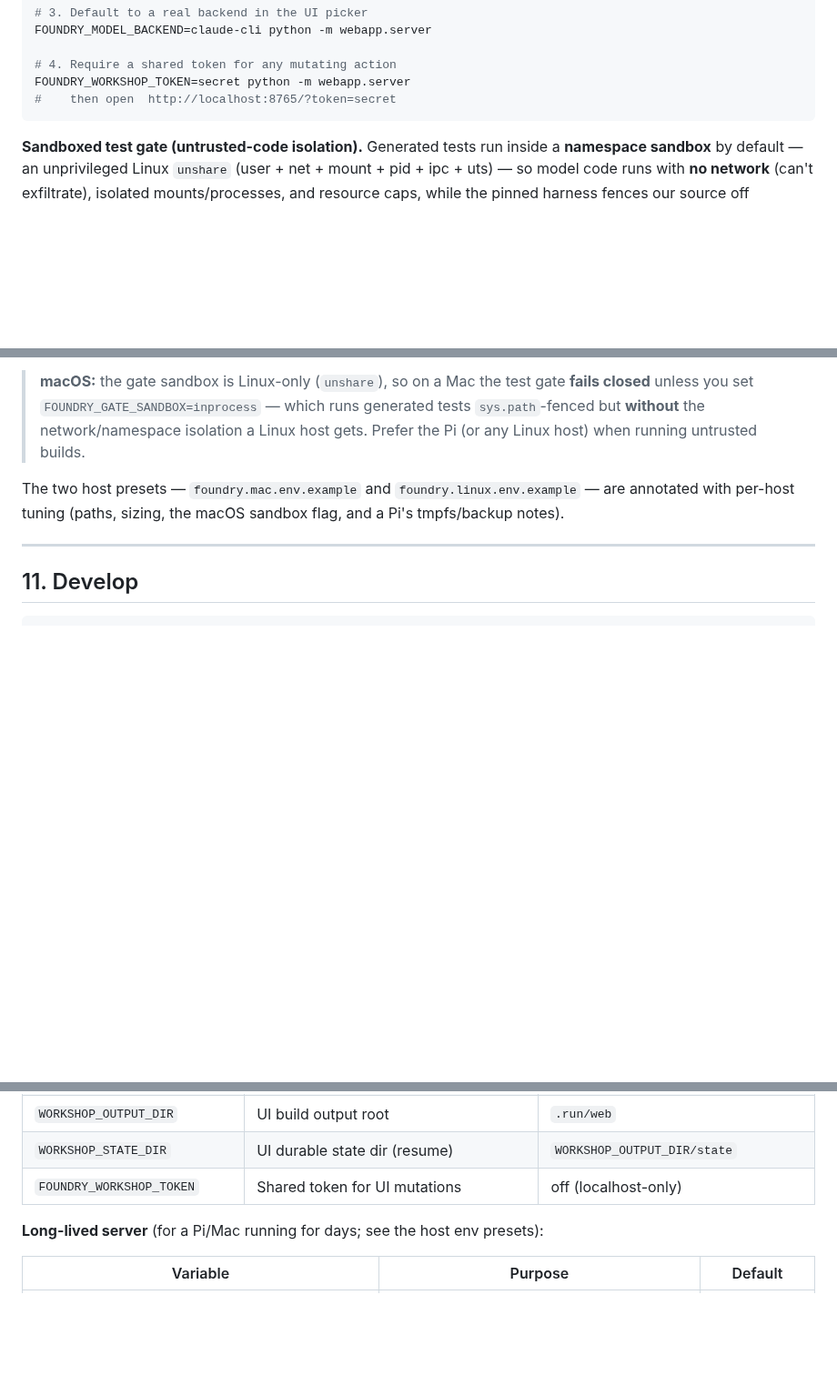
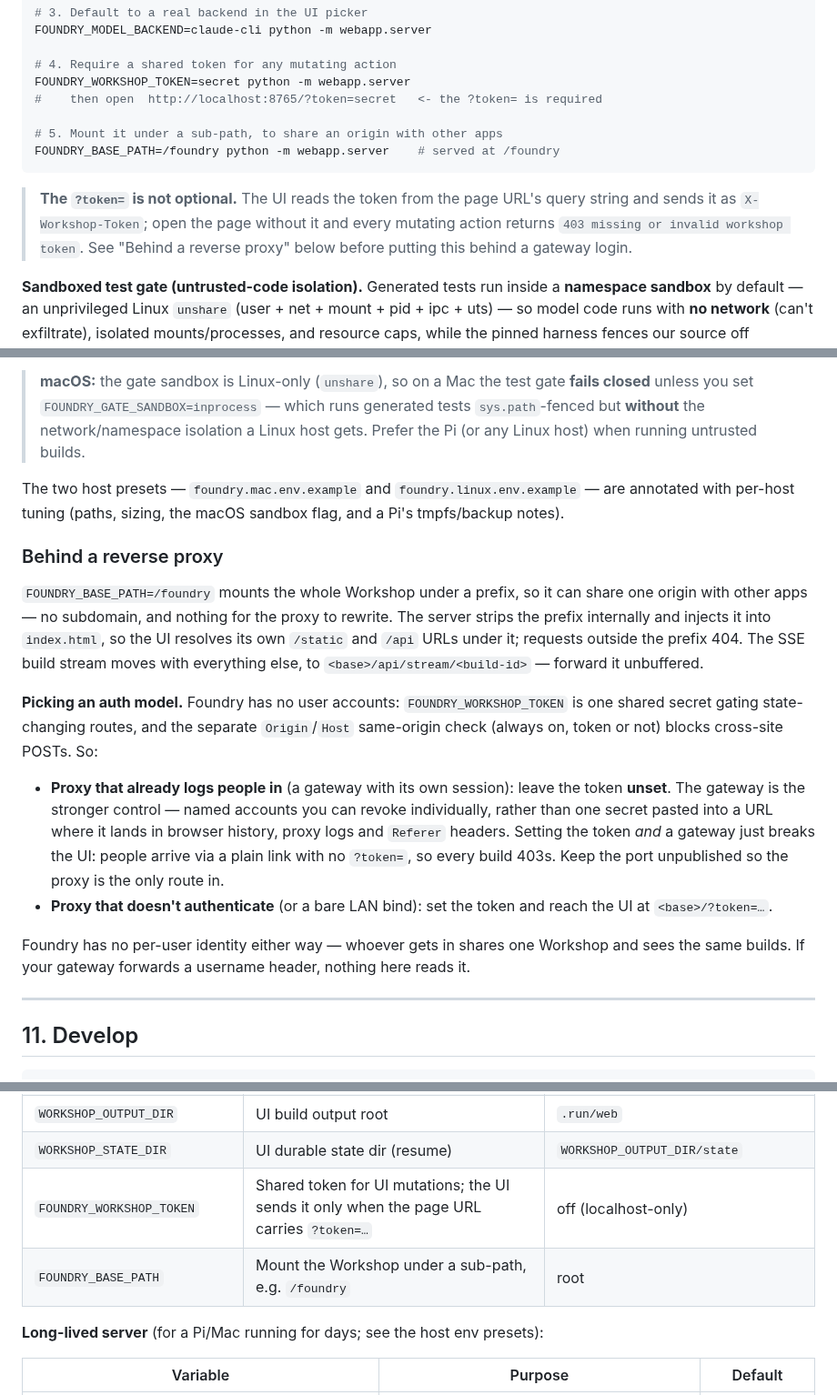
Before and after one commit to volts-inventory/Foundry, a Markdown page: README.md, 3 parts joined by grey strips. Shown at 91% size. GitHub-like rendering; blank space fills up the shorter version.

Commit message:
README: document FOUNDRY_BASE_PATH, and the ?token= trap behind a gateway
FOUNDRY_BASE_PATH had no mention anywhere in the README despite being what lets
the Workshop share an origin with other apps. Adds it to the quickstart and the
config table, with a section covering what the server does with it (strips the
prefix, injects it into index.html, 404s outside it) and where the SSE stream
ends up.

The bigger gap is how FOUNDRY_WORKSHOP_TOKEN behaves behind a proxy. The UI reads
that token from the page URL's query string, so it only ever sends
X-Workshop-Token when someone opened the page with ?token=… — which nobody does
when they arrive via a gateway's plain link. Setting the token in that setup
makes every mutating action 403 with no hint as to why. Cost a real debugging
session to work out; now written down, together with when to set the token and
when to leave it to the gateway.

Also notes that Foundry has no per-user identity either way: whoever gets in
shares one Workshop, and a username header from a gateway isn't read.

Co-Authored-By: Claude Opus 5 <noreply@anthropic.com>
Claude-Session: https://claude.ai/code/session_018d3cgQk7UAaAEPk3VmHHTC

````diff
--- a/README.md
+++ b/README.md
@@ -595,8 +595,16 @@ FOUNDRY_MODEL_BACKEND=claude-cli python -m webapp.server
 
 # 4. Require a shared token for any mutating action
 FOUNDRY_WORKSHOP_TOKEN=secret python -m webapp.server
-#    then open  http://localhost:8765/?token=secret
+#    then open  http://localhost:8765/?token=secret   <- the ?token= is required
+
+# 5. Mount it under a sub-path, to share an origin with other apps
+FOUNDRY_BASE_PATH=/foundry python -m webapp.server    # served at /foundry
 ```
+
+> **The `?token=` is not optional.** The UI reads the token from the page URL's
+> query string and sends it as `X-Workshop-Token`; open the page without it and
+> every mutating action returns `403 missing or invalid workshop token`. See
+> "Behind a reverse proxy" below before putting this behind a gateway login.
 
 **Sandboxed test gate (untrusted-code isolation).** Generated tests run inside a
 **namespace sandbox** by default — an unprivileged Linux `unshare` (user + net +
@@ -654,6 +662,32 @@ The two host presets — `foundry.mac.env.example` and `foundry.linux.env.exampl
 are annotated with per-host tuning (paths, sizing, the macOS sandbox flag, and a
 Pi's tmpfs/backup notes).
 
+### Behind a reverse proxy
+
+`FOUNDRY_BASE_PATH=/foundry` mounts the whole Workshop under a prefix, so it can
+share one origin with other apps — no subdomain, and nothing for the proxy to
+rewrite. The server strips the prefix internally and injects it into `index.html`,
+so the UI resolves its own `/static` and `/api` URLs under it; requests outside the
+prefix 404. The SSE build stream moves with everything else, to
+`<base>/api/stream/<build-id>` — forward it unbuffered.
+
+**Picking an auth model.** Foundry has no user accounts: `FOUNDRY_WORKSHOP_TOKEN`
+is one shared secret gating state-changing routes, and the separate `Origin`/`Host`
+same-origin check (always on, token or not) blocks cross-site POSTs. So:
+
+- **Proxy that already logs people in** (a gateway with its own session): leave the
+  token **unset**. The gateway is the stronger control — named accounts you can
+  revoke individually, rather than one secret pasted into a URL where it lands in
+  browser history, proxy logs and `Referer` headers. Setting the token *and* a
+  gateway just breaks the UI: people arrive via a plain link with no `?token=`, so
+  every build 403s. Keep the port unpublished so the proxy is the only route in.
+- **Proxy that doesn't authenticate** (or a bare LAN bind): set the token and reach
+  the UI at `<base>/?token=…`.
+
+Foundry has no per-user identity either way — whoever gets in shares one Workshop
+and sees the same builds. If your gateway forwards a username header, nothing here
+reads it.
+
 ---
 
 ## 11. Develop
@@ -689,7 +723,8 @@ rm -rf .pytest_cache .mypy_cache .ruff_cache ./.run spec.md  # clean caches + ou
 | `WORKSHOP_HOST` / `WORKSHOP_PORT` | UI bind address / port | `127.0.0.1` / `8765` |
 | `WORKSHOP_OUTPUT_DIR` | UI build output root | `.run/web` |
 | `WORKSHOP_STATE_DIR` | UI durable state dir (resume) | `WORKSHOP_OUTPUT_DIR/state` |
-| `FOUNDRY_WORKSHOP_TOKEN` | Shared token for UI mutations | off (localhost-only) |
+| `FOUNDRY_WORKSHOP_TOKEN` | Shared token for UI mutations; the UI sends it only when the page URL carries `?token=…` | off (localhost-only) |
+| `FOUNDRY_BASE_PATH` | Mount the Workshop under a sub-path, e.g. `/foundry` | root |
 
 **Long-lived server** (for a Pi/Mac running for days; see the host env presets):
 
````
